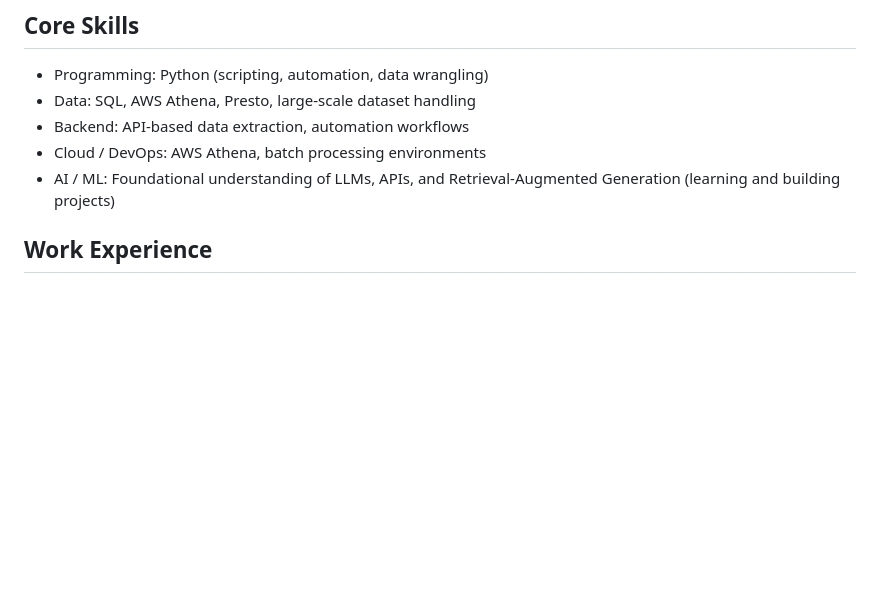
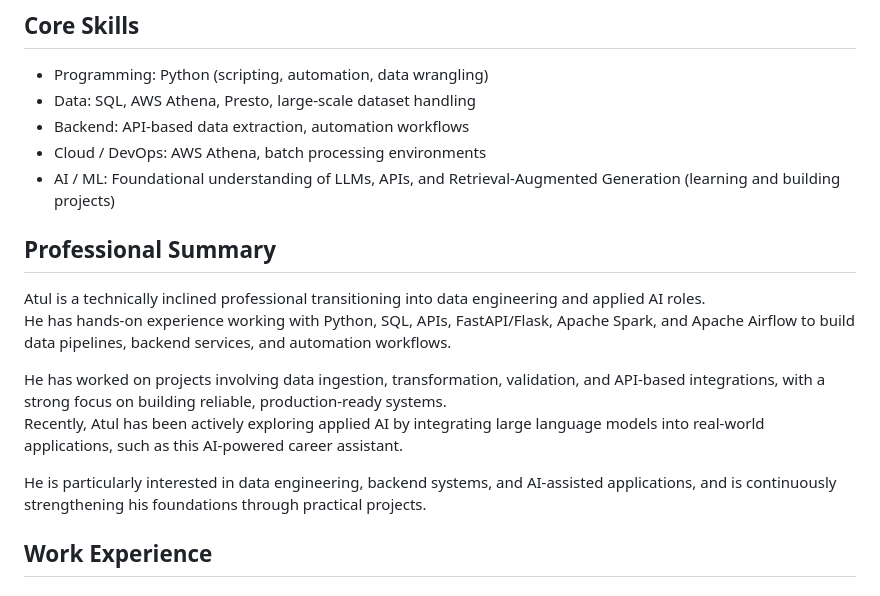
Before and after one commit to Maxxane/atul-ai-assistant, a Markdown page: profile.md, the part around the change. Drawn GitHub-style; blank space fills up the shorter version.

Commit message:
Add professional summary

```diff
--- a/profile.md
+++ b/profile.md
@@ -9,6 +9,17 @@ Data Engineer with close to 9 years of experience building and maintaining ETL p
 - Backend: API-based data extraction, automation workflows
 - Cloud / DevOps: AWS Athena, batch processing environments
 - AI / ML: Foundational understanding of LLMs, APIs, and Retrieval-Augmented Generation (learning and building projects)
+
+## Professional Summary
+
+Atul is a technically inclined professional transitioning into data engineering and applied AI roles.
+He has hands-on experience working with Python, SQL, APIs, FastAPI/Flask, Apache Spark, and Apache Airflow to build data pipelines, backend services, and automation workflows.
+
+He has worked on projects involving data ingestion, transformation, validation, and API-based integrations, with a strong focus on building reliable, production-ready systems.
+Recently, Atul has been actively exploring applied AI by integrating large language models into real-world applications, such as this AI-powered career assistant.
+
+He is particularly interested in data engineering, backend systems, and AI-assisted applications, and is continuously strengthening his foundations through practical projects.
+
 
 ## Work Experience
 ### HERE Solutions India Pvt. Ltd. – Technical Analyst II (June 2016 – Present)
```
